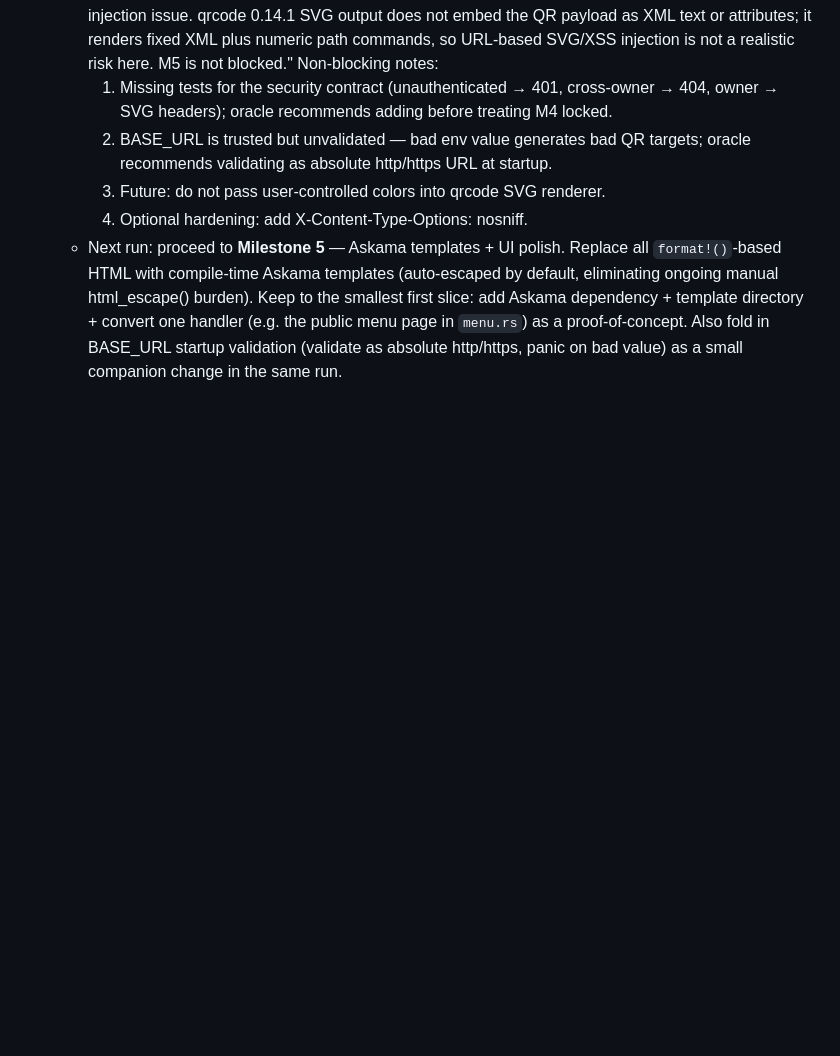
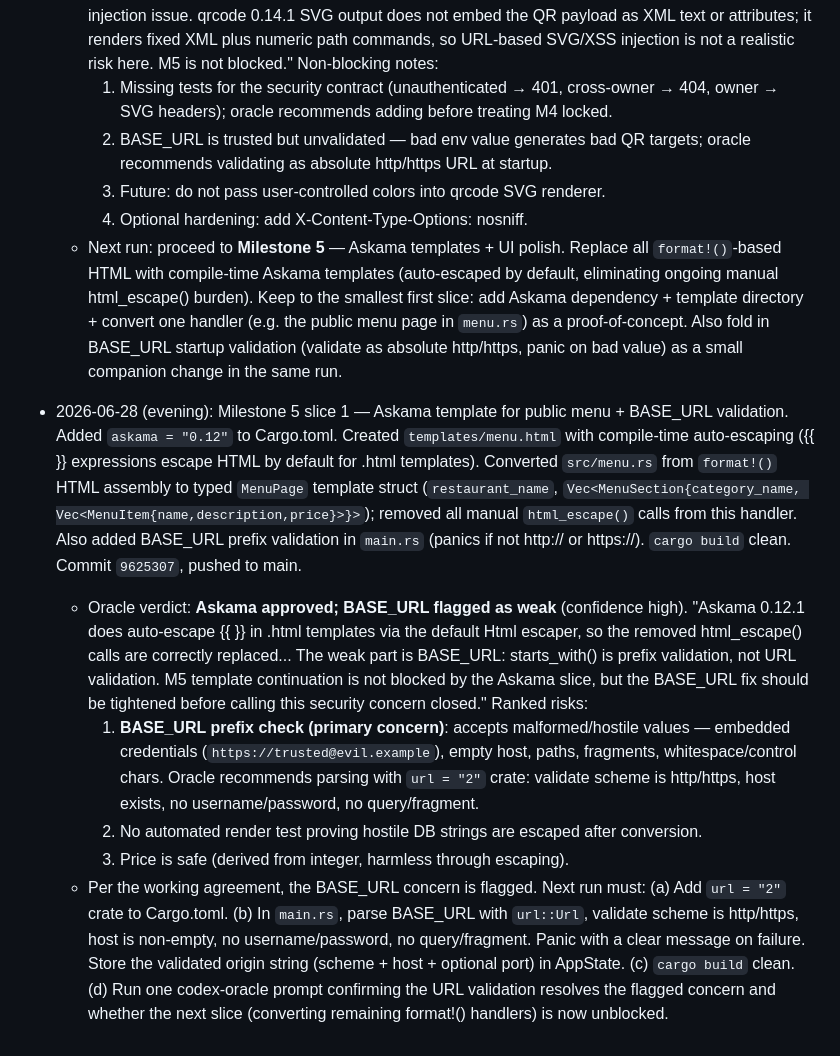
Before and after one commit to etservicehub23-code/qr-menu-app, a Markdown page: PLAN.md, the part around the change. GitHub-like rendering; blank space fills up the shorter version.

Commit message:
docs(PLAN): M5 slice 1 — Askama approved, BASE_URL flagged; next run fix URL validation

```diff
--- a/PLAN.md
+++ b/PLAN.md
@@ -722,3 +722,35 @@ one rather than deferring that migration.
     (e.g. the public menu page in `menu.rs`) as a proof-of-concept. Also fold in
     BASE_URL startup validation (validate as absolute http/https, panic on bad value)
     as a small companion change in the same run.
+
+- 2026-06-28 (evening): Milestone 5 slice 1 — Askama template for public menu + BASE_URL validation.
+  Added `askama = "0.12"` to Cargo.toml. Created `templates/menu.html` with compile-time
+  auto-escaping ({{ }} expressions escape HTML by default for .html templates). Converted
+  `src/menu.rs` from `format!()` HTML assembly to typed `MenuPage` template struct
+  (`restaurant_name`, `Vec<MenuSection{category_name, Vec<MenuItem{name,description,price}>}>`);
+  removed all manual `html_escape()` calls from this handler. Also added BASE_URL prefix
+  validation in `main.rs` (panics if not http:// or https://). `cargo build` clean.
+  Commit `9625307`, pushed to main.
+  - Oracle verdict: **Askama approved; BASE_URL flagged as weak** (confidence high).
+    "Askama 0.12.1 does auto-escape {{ }} in .html templates via the default Html escaper,
+    so the removed html_escape() calls are correctly replaced... The weak part is BASE_URL:
+    starts_with() is prefix validation, not URL validation. M5 template continuation is not
+    blocked by the Askama slice, but the BASE_URL fix should be tightened before calling
+    this security concern closed."
+    Ranked risks:
+    1. **BASE_URL prefix check (primary concern)**: accepts malformed/hostile values —
+       embedded credentials (`https://trusted@evil.example`), empty host, paths, fragments,
+       whitespace/control chars. Oracle recommends parsing with `url = "2"` crate: validate
+       scheme is http/https, host exists, no username/password, no query/fragment.
+    2. No automated render test proving hostile DB strings are escaped after conversion.
+    3. Price is safe (derived from integer, harmless through escaping).
+  - Per the working agreement, the BASE_URL concern is flagged. Next run must:
+    (a) Add `url = "2"` crate to Cargo.toml.
+    (b) In `main.rs`, parse BASE_URL with `url::Url`, validate scheme is http/https,
+        host is non-empty, no username/password, no query/fragment. Panic with a clear
+        message on failure. Store the validated origin string (scheme + host + optional port)
+        in AppState.
+    (c) `cargo build` clean.
+    (d) Run one codex-oracle prompt confirming the URL validation resolves the flagged
+        concern and whether the next slice (converting remaining format!() handlers) is
+        now unblocked.
```
